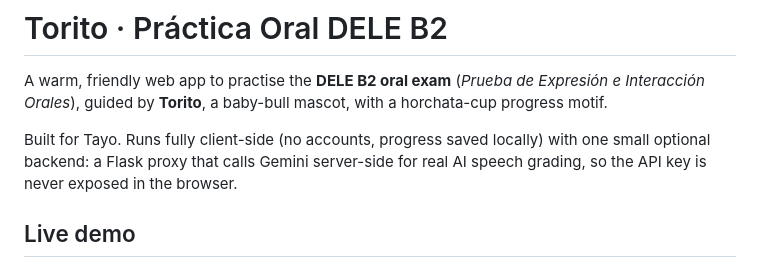
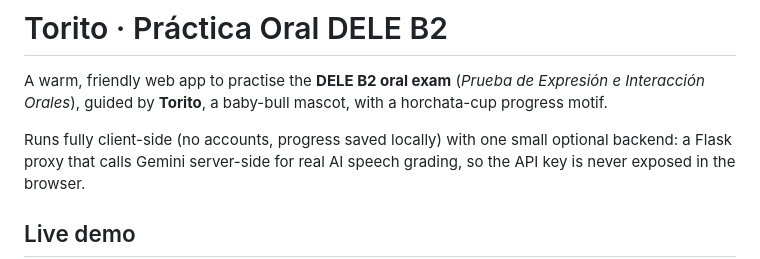
Before and after one commit to tayowardbrew/torodele, a Markdown page: README.md, the part around the change. GitHub-like rendering.

Commit message:
Update README to remove unnecessary phrase
Removed 'Built for Tayo.' from the README to improve clarity.

```diff
--- a/README.md
+++ b/README.md
@@ -4,7 +4,7 @@ A warm, friendly web app to practise the **DELE B2 oral exam** (*Prueba de
 Expresión e Interacción Orales*), guided by **Torito**, a baby-bull mascot,
 with a horchata-cup progress motif.
 
-Built for Tayo. Runs fully client-side (no accounts, progress saved locally)
+Runs fully client-side (no accounts, progress saved locally)
 with one small optional backend: a Flask proxy that calls Gemini server-side
 for real AI speech grading, so the API key is never exposed in the browser.
 
```
